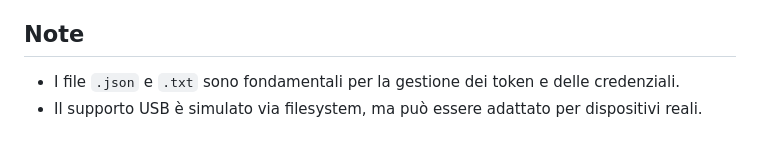
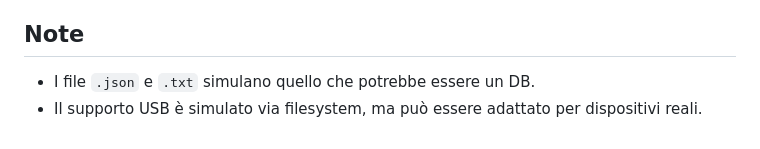
Before and after one commit to GregorioCavulla/ProgettoSicurezzaDellInformazione_IngInfM_2025, a Markdown page: README.md, the part around the change. Rendered like a GitHub page.

```diff
--- a/README.md
+++ b/README.md
@@ -81,5 +81,5 @@ Ogni volta che si vuole permettere a un client di registrarsi, il server deve ge
 
 ## Note
 
-* I file `.json` e `.txt` sono fondamentali per la gestione dei token e delle credenziali.
+* I file `.json` e `.txt` simulano quello che potrebbe essere un DB.
 * Il supporto USB è simulato via filesystem, ma può essere adattato per dispositivi reali.
```
